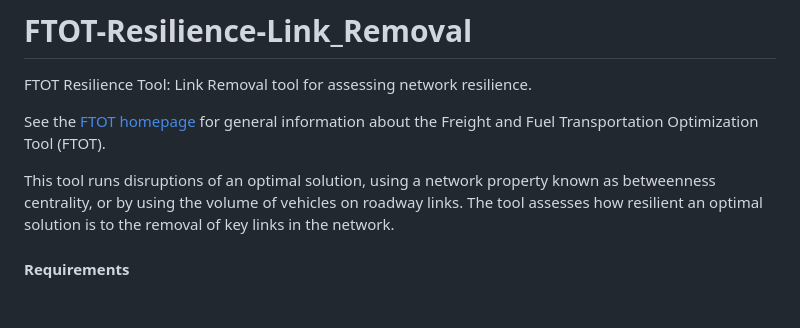
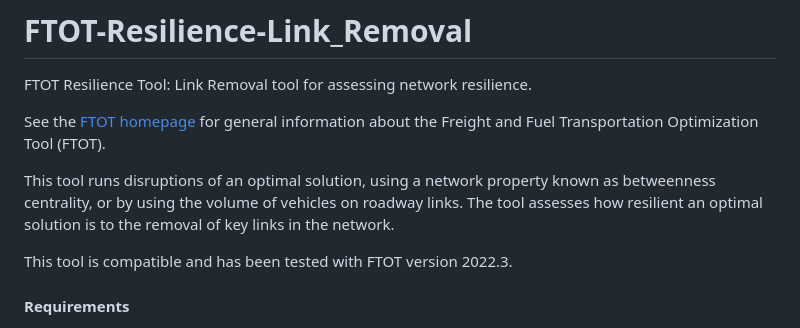
Before and after one commit to VolpeUSDOT/FTOT-Resilience-Link_Removal, a Markdown page: README.md, the part around the change. GitHub-like rendering; blank space fills up the shorter version.

```diff
--- a/README.md
+++ b/README.md
@@ -5,6 +5,8 @@ FTOT Resilience Tool: Link Removal tool for assessing network resilience.
 See the [FTOT homepage](https://volpeusdot.github.io/FTOT-Public) for general information about the Freight and Fuel Transportation Optimization Tool (FTOT).
 
 This tool runs disruptions of an optimal solution, using a network property known as betweenness centrality, or by using the volume of vehicles on roadway links. The tool assesses how resilient an optimal solution is to the removal of key links in the network.
+
+This tool is compatible and has been tested with FTOT version 2022.3.
 
 #### Requirements
 
```
